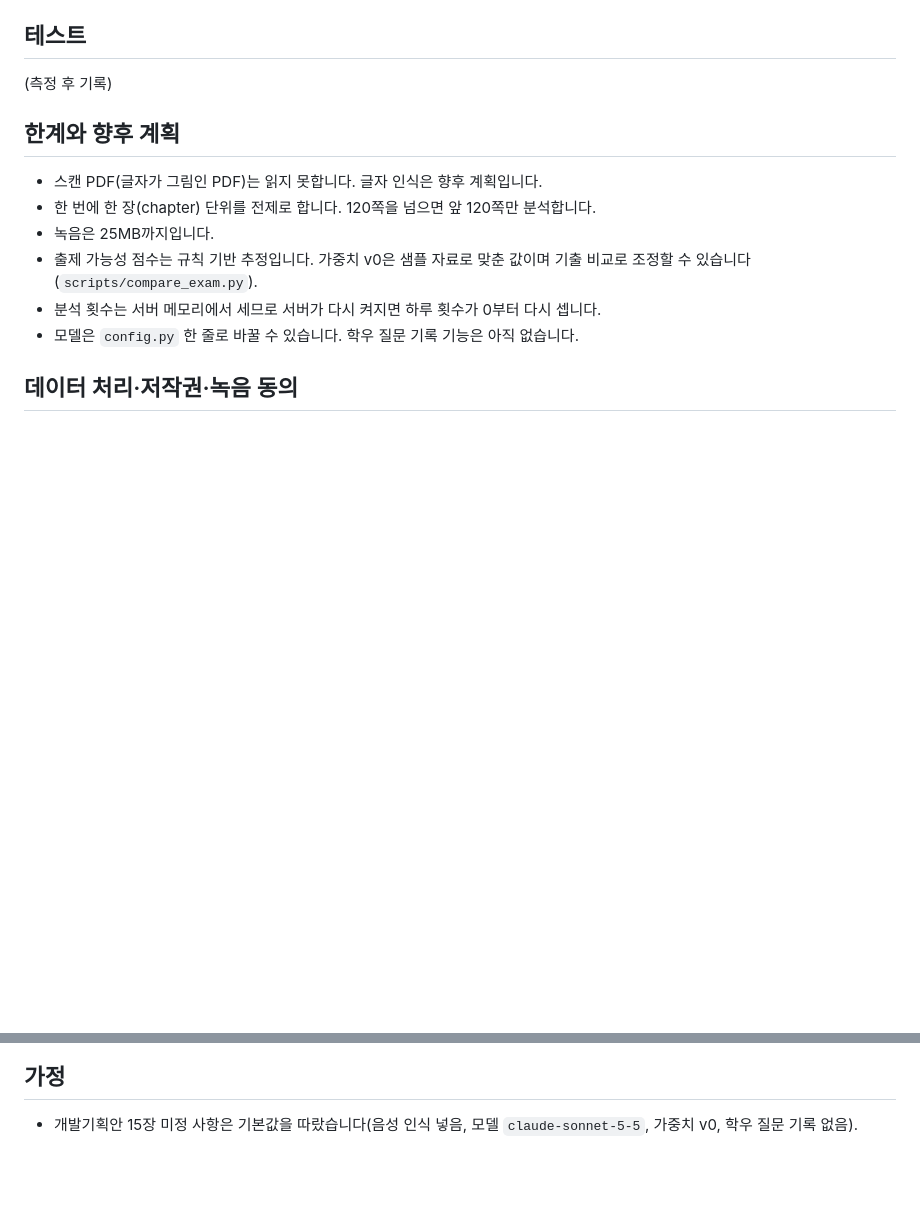
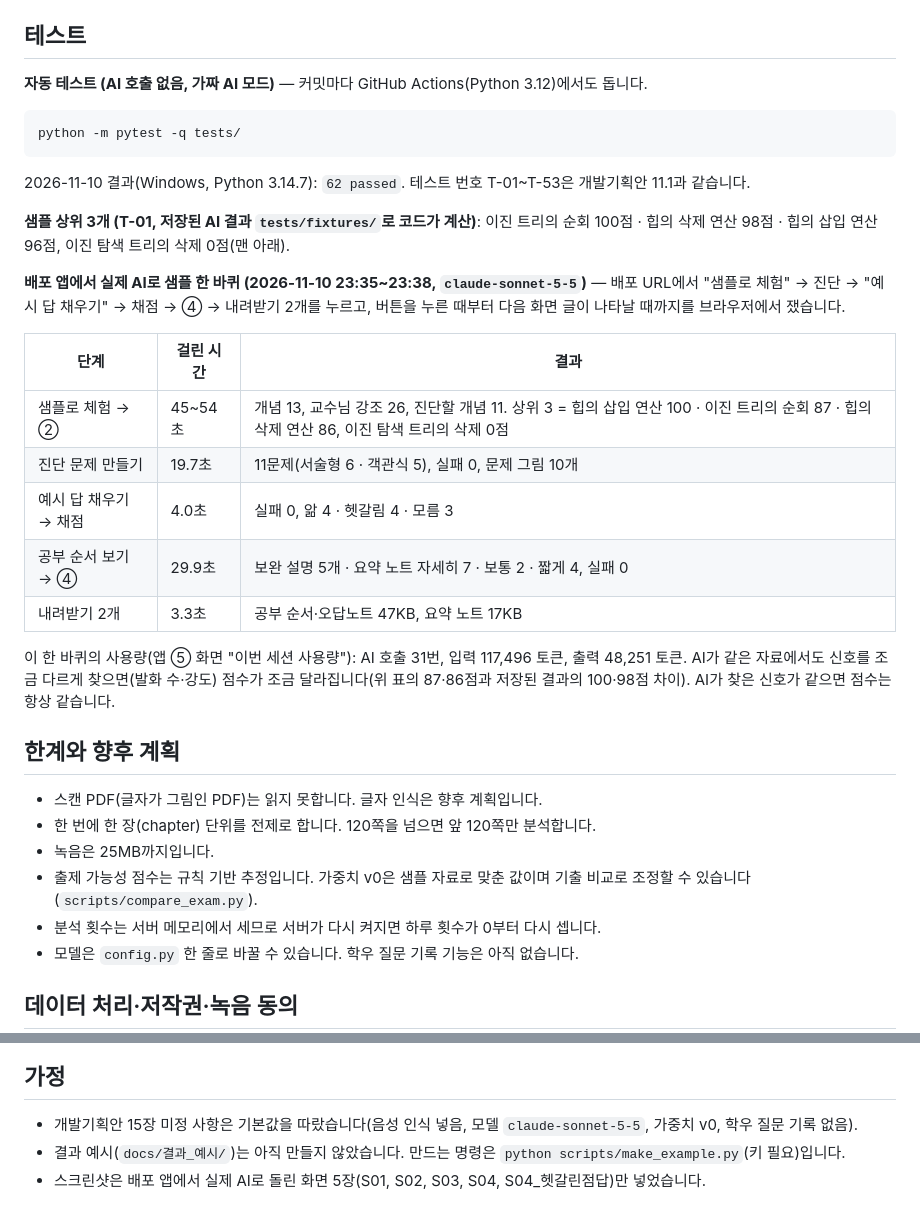
Before and after one commit to dodohun2212/bintm-rehearsal, a Markdown page: README.md, 2 parts joined by grey strips. Rendered like a GitHub page; blank space fills up the shorter version.

````diff
--- a/README.md
+++ b/README.md
@@ -88,7 +94,28 @@ python -m streamlit run app.py
 
 ## 테스트
 
-(측정 후 기록)
+**자동 테스트 (AI 호출 없음, 가짜 AI 모드)** — 커밋마다 GitHub Actions(Python 3.12)에서도 돕니다.
+
+```bash
+python -m pytest -q tests/
+```
+
+2026-11-10 결과(Windows, Python 3.14.7): `62 passed`. 테스트 번호 T-01~T-53은 개발기획안 11.1과 같습니다.
+
+**샘플 상위 3개 (T-01, 저장된 AI 결과 `tests/fixtures/`로 코드가 계산)**: 이진 트리의 순회 100점 · 힙의 삭제 연산 98점 · 힙의 삽입 연산 96점, 이진 탐색 트리의 삭제 0점(맨 아래).
+
+**배포 앱에서 실제 AI로 샘플 한 바퀴 (2026-11-10 23:35~23:38, `claude-sonnet-5-5`)** — 배포 URL에서 "샘플로 체험" → 진단 → "예시 답 채우기" → 채점 → ④ → 내려받기 2개를 누르고, 버튼을 누른 때부터 다음 화면 글이 나타날 때까지를 브라우저에서 쟀습니다.
+
+| 단계 | 걸린 시간 | 결과 |
+|---|---|---|
+| 샘플로 체험 → ② | 45~54초 | 개념 13, 교수님 강조 26, 진단할 개념 11. 상위 3 = 힙의 삽입 연산 100 · 이진 트리의 순회 87 · 힙의 삭제 연산 86, 이진 탐색 트리의 삭제 0점 |
+| 진단 문제 만들기 | 19.7초 | 11문제(서술형 6 · 객관식 5), 실패 0, 문제 그림 10개 |
+| 예시 답 채우기 → 채점 | 4.0초 | 실패 0, 앎 4 · 헷갈림 4 · 모름 3 |
+| 공부 순서 보기 → ④ | 29.9초 | 보완 설명 5개 · 요약 노트 자세히 7 · 보통 2 · 짧게 4, 실패 0 |
+| 내려받기 2개 | 3.3초 | 공부 순서·오답노트 47KB, 요약 노트 17KB |
+
+이 한 바퀴의 사용량(앱 ⑤ 화면 "이번 세션 사용량"): AI 호출 31번, 입력 117,496 토큰, 출력 48,251 토큰.
+AI가 같은 자료에서도 신호를 조금 다르게 찾으면(발화 수·강도) 점수가 조금 달라집니다(위 표의 87·86점과 저장된 결과의 100·98점 차이). AI가 찾은 신호가 같으면 점수는 항상 같습니다.
 
 ## 한계와 향후 계획
 
@@ -115,3 +142,5 @@ python -m streamlit run app.py
 ## 가정
 
 - 개발기획안 15장 미정 사항은 기본값을 따랐습니다(음성 인식 넣음, 모델 `claude-sonnet-5-5`, 가중치 v0, 학우 질문 기록 없음).
+- 결과 예시(`docs/결과_예시/`)는 아직 만들지 않았습니다. 만드는 명령은 `python scripts/make_example.py`(키 필요)입니다.
+- 스크린샷은 배포 앱에서 실제 AI로 돌린 화면 5장(S01, S02, S03, S04, S04_헷갈린점답)만 넣었습니다.
````
Also changed, not shown: other parts of README.md (+7 -1 lines), CHANGELOG.md (added, +19 -0 lines), docs/스크린샷/S01.png (added), docs/스크린샷/S02.png (added), docs/스크린샷/S03.png (added), docs/스크린샷/S04.png (added), docs/스크린샷/S04_헷갈린점답.png (added).
